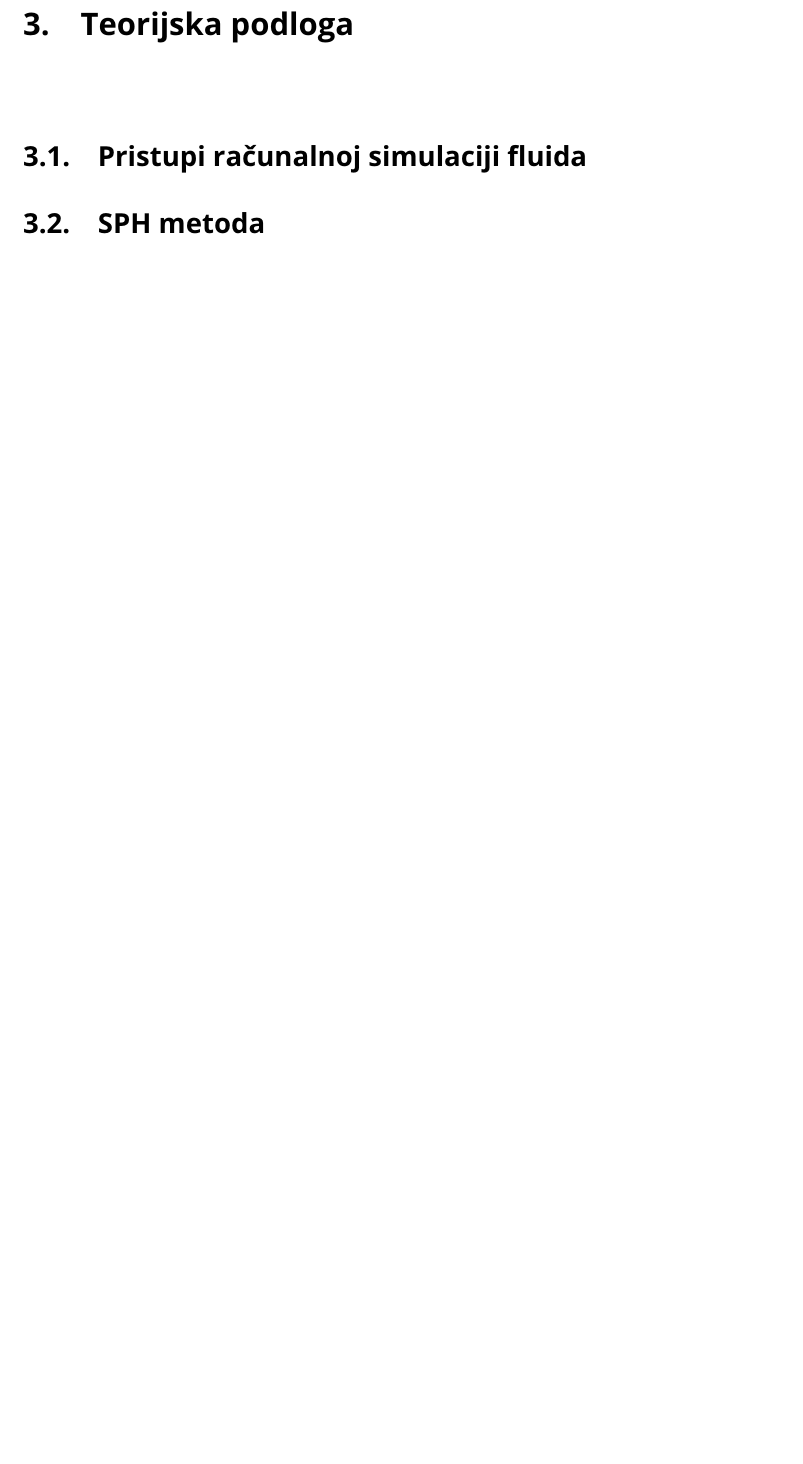
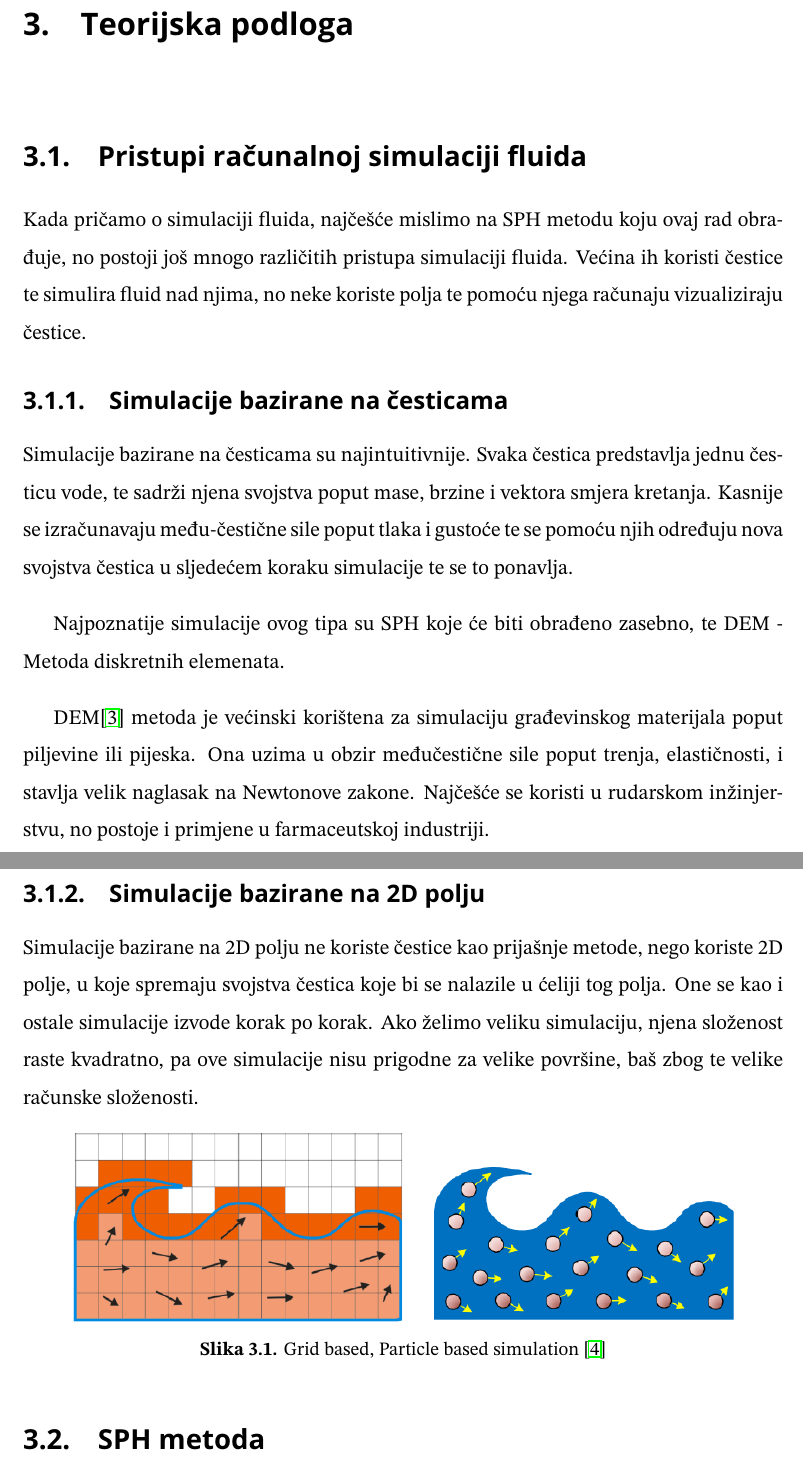
Before and after one commit to HrvojeHemen/Masters, a LaTeX thesis (HrvojeHemenDiplomski.tex): part of page 8 of 12 before the commit and two parts of pages 9 and 10 of 14 after it, the two joined at a grey line, cut so that both start at the same text, the shorter picture padded with empty space. Compiled offline with pdfLaTeX.

Commit message:
mali wip

```diff
--- a/HrvojeHemenDiplomski.tex
+++ b/HrvojeHemenDiplomski.tex
@@ -77,3 +87,37 @@
 
     \section{Pristupi računalnoj simulaciji fluida}\label{sec:pristupi-racunalnoj-simulaciji-fluida}
 
+    Kada pričamo o simulaciji fluida, najčešće mislimo na SPH metodu koju ovaj rad obrađuje, no postoji još mnogo
+    različitih pristupa simulaciji fluida.
+    Većina ih koristi čestice te simulira fluid nad njima, no neke koriste polja te pomoću njega računaju vizualiziraju čestice.
+
+    \subsection{Simulacije bazirane na česticama}\label{subsec:simulacije-bazirane-na-cesticama}
+
+    Simulacije bazirane na česticama su najintuitivnije.
+    Svaka čestica predstavlja jednu česticu vode, te sadrži njena svojstva poput mase, brzine i vektora smjera kretanja.
+    Kasnije se izračunavaju među-čestične sile poput tlaka i gustoće te se pomoću njih određuju nova svojstva čestica u
+    sljedećem koraku simulacije te se to ponavlja.
+
+    Najpoznatije simulacije ovog tipa su SPH koje će biti obrađeno zasebno, te DEM - Metoda diskretnih elemenata.
+
+    DEM\cite{DEMmethod} metoda je većinski korištena za simulaciju građevinskog materijala poput piljevine ili pijeska.
+    Ona uzima u obzir međučestične sile poput trenja, elastičnosti, i stavlja velik naglasak na Newtonove zakone.
+    Najčešće se koristi u rudarskom inžinjerstvu, no postoje i primjene u farmaceutskoj industriji.
+
+    \newpage
+    \subsection{Simulacije bazirane na 2D polju}\label{subsec:simulacije-bazirane-na-2d-polju}
+
+    Simulacije bazirane na 2D polju ne koriste čestice kao prijašnje metode, nego koriste 2D polje, u koje spremaju
+    svojstva čestica koje bi se nalazile u ćeliji tog polja.
+    One se kao i ostale simulacije izvode korak po korak.
+    Ako želimo veliku simulaciju, njena složenost raste kvadratno, pa ove simulacije nisu prigodne za velike površine,
+    baš zbog te velike računske složenosti.
+
+    \begin{figure}[H]
+        \centering
+        \includegraphics[scale=0.5]{images/gridBasedParticleBased}
+        \caption{
+            Grid based, Particle based simulation \cite{gridBasedParticleBased}
+        }
+        \label{fig:gridBasedParticleBased}
+    \end{figure}
```
Also changed, not shown: literatura.bib (+12 -5 lines), images/gridBasedParticleBased.png (added), out/HrvojeHemenDiplomski.pdf, HrvojeHemenDiplomski.tex (28 more changed lines).
